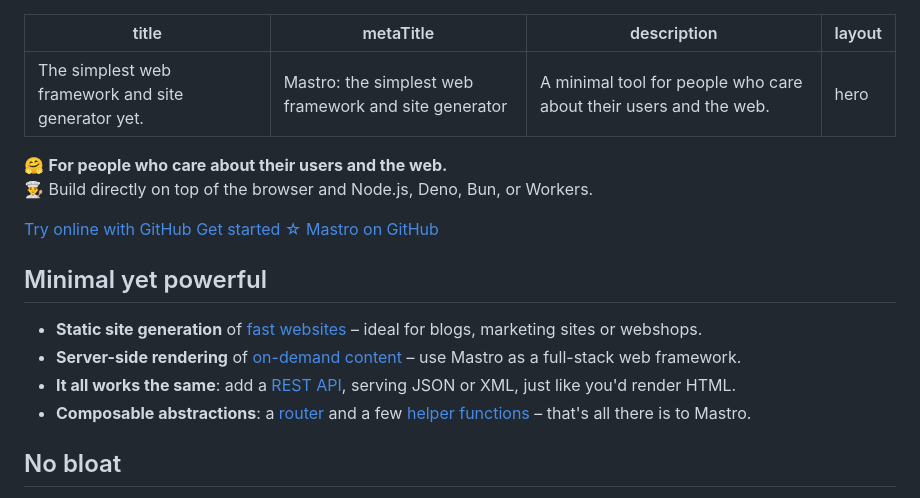
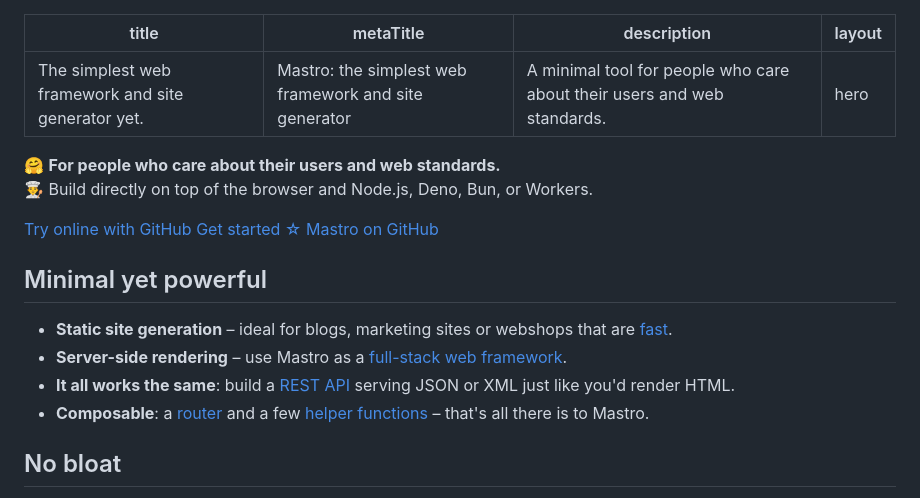
Before and after one commit to mastrojs/mastrojs.github.io, a Markdown page: data/index.md, the part around one of its changes. Rendered like a GitHub page.

Commit message:
Update homepage

```diff
--- a/data/index.md
+++ b/data/index.md
@@ -1,13 +1,13 @@
 ---
 title: The simplest web framework and site generator yet.
 metaTitle: 'Mastro: the simplest web framework and site generator'
-description: "A minimal tool for people who care about their users and the web."
+description: "A minimal tool for people who care about their users and web standards."
 layout: hero
 ---
 
 <div class="herolist">
 
-🤗 **For people who care about their users and the web.**\
+🤗 **For people who care about their users and web standards.**\
 👨‍🍳 Build directly on top of the browser and Node.js, Deno, Bun, or Workers.
 
 <p class="mt-3 mb-6">
@@ -18,10 +18,10 @@ layout: hero
 
 ## Minimal yet powerful
 
-- **Static site generation** of [fast websites](/guide/client-side-vs-server-side-javascript-static-vs-ondemand-spa-vs-mpa/) – ideal for blogs, marketing sites or webshops.
-- **Server-side rendering** of [on-demand content](/blog/2026-01-29-everything-is-a-route-one-interface-for-servers-static-sites-and-assets/) – use Mastro as a full-stack web framework.
-- **It all works the same**: add a [REST API](/guide/forms-and-rest-apis/#client-side-fetching-a-rest-api), serving JSON or XML, just like you'd render HTML.
-- **Composable abstractions**: a [router](/docs/routing/#the-file-based-router-(default)) and a few [helper functions](/docs/html-components/) – that's all there is to Mastro.
+- **Static site generation** – ideal for blogs, marketing sites or webshops that are [fast](/#fast-for-everyone).
+- **Server-side rendering** – use Mastro as a [full-stack web framework](/blog/2026-01-29-everything-is-a-route-one-interface-for-servers-static-sites-and-assets/).
+- **It all works the same**: build a [REST API](/guide/forms-and-rest-apis/#client-side-fetching-a-rest-api) serving JSON or XML just like you'd render HTML.
+- **Composable**: a [router](/docs/routing/#the-file-based-router-(default)) and a few [helper functions](/docs/html-components/) – that's all there is to Mastro.
 
 ## No bloat
 
```
Also changed, not shown: other parts of data/index.md (+1 -1 lines).
